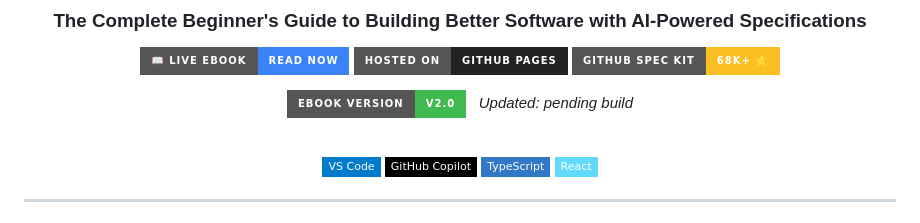
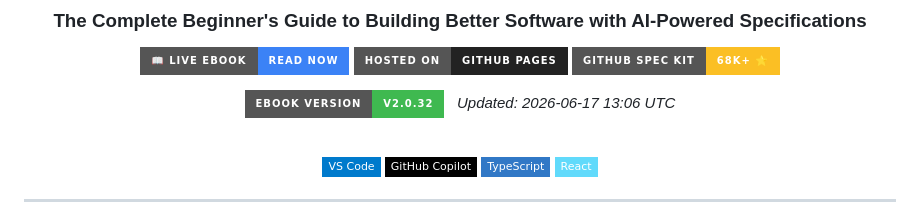
Before and after one commit to tanure/spec-kit-workshop, a Markdown page: README.md, the part around the change. Drawn GitHub-style; badges without logos.

Commit message:
docs: update eBook version tag to v2.0.32 [skip ci]

```diff
--- a/README.md
+++ b/README.md
@@ -19,7 +19,7 @@
 [![GitHub Pages](https://img.shields.io/badge/Hosted_on-GitHub_Pages-222?style=for-the-badge&logo=github)](https://pages.github.com/)
 [![Spec Kit](https://img.shields.io/badge/GitHub_Spec_Kit-68k+_⭐-FBBF24?style=for-the-badge&logo=github)](https://github.com/github/spec-kit)
 
-[![eBook Version](https://img.shields.io/badge/eBook_Version-v2.0-3FB950?style=for-the-badge)](https://tanure.github.io/spec-kit-workshop/) &nbsp; _Updated: pending build_
+[![eBook Version](https://img.shields.io/badge/eBook_Version-v2.0.32-3FB950?style=for-the-badge)](https://tanure.github.io/spec-kit-workshop/) &nbsp; _Updated: 2026-06-17 13:06 UTC_
 
 <br>
 
```
